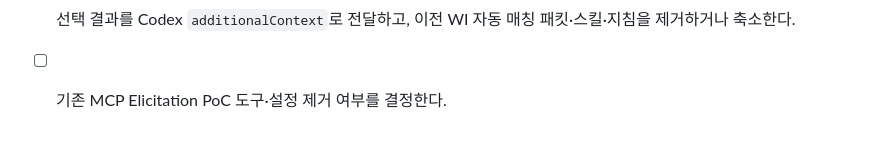
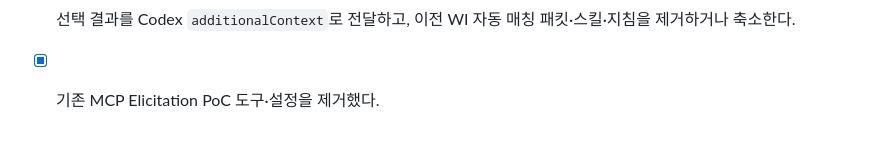
Before and after one commit to jkuminga/codex_compass, a Markdown page: docs/mcp-elicitation.md, the part around the change. GitHub-like rendering.

Commit message:
docs: record elicitation removal

```diff
--- a/docs/mcp-elicitation.md
+++ b/docs/mcp-elicitation.md
@@ -266,4 +266,4 @@ def main(request_file: Path) -> None:
 - [ ] UPS의 Hook timeout을 300초로 바꾸고, 선택 대기를 구현한다.
 - [ ] 선택·취소·시간 초과·터미널 실행 실패·비정상 종료를 테스트한다.
 - [ ] 선택 결과를 Codex `additionalContext`로 전달하고, 이전 WI 자동 매칭 패킷·스킬·지침을 제거하거나 축소한다.
-- [ ] 기존 MCP Elicitation PoC 도구·설정 제거 여부를 결정한다.
+- [x] 기존 MCP Elicitation PoC 도구·설정을 제거했다.
```
